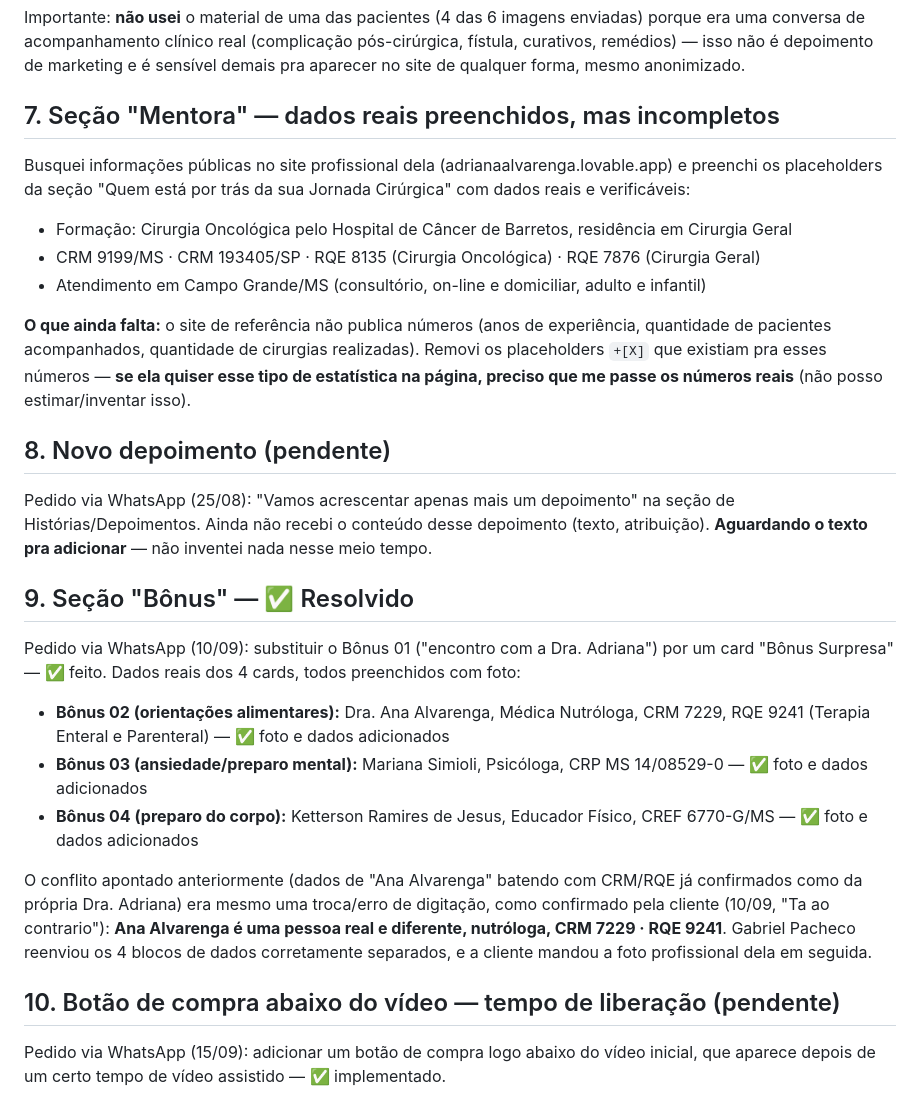
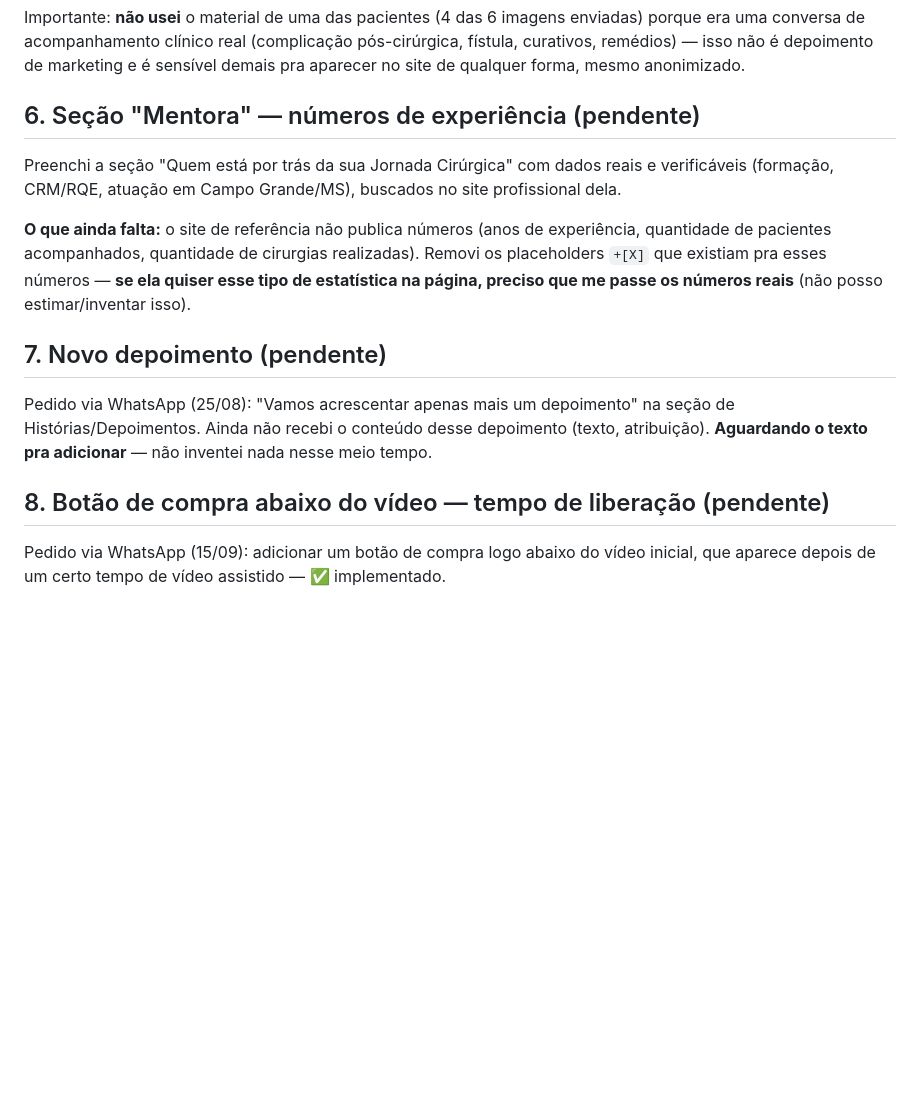
Before and after one commit to WanderTerra/lp-adriana-alvarenga, a Markdown page: DUVIDAS-CLIENTE.md, the part around one of its changes. Drawn GitHub-style; blank space fills up the shorter version.

Commit message:
DUVIDAS-CLIENTE.md: remove pendências já resolvidas
Remove os itens "Garantia" e "Bônus", que estavam totalmente
resolvidos sem nenhuma pergunta em aberto. Renumera os itens
restantes.

Co-Authored-By: Claude Sonnet 5 <noreply@anthropic.com>

```diff
--- a/DUVIDAS-CLIENTE.md
+++ b/DUVIDAS-CLIENTE.md
@@ -47,31 +42,17 @@ Duas coisas que ainda precisam ser confirmadas com ela antes dessa seção ficar
 
 Importante: **não usei** o material de uma das pacientes (4 das 6 imagens enviadas) porque era uma conversa de acompanhamento clínico real (complicação pós-cirúrgica, fístula, curativos, remédios) — isso não é depoimento de marketing e é sensível demais pra aparecer no site de qualquer forma, mesmo anonimizado.
 
-## 7. Seção "Mentora" — dados reais preenchidos, mas incompletos
+## 6. Seção "Mentora" — números de experiência (pendente)
 
-Busquei informações públicas no site profissional dela (adrianaalvarenga.lovable.app) e preenchi os placeholders da seção "Quem está por trás da sua Jornada Cirúrgica" com dados reais e verificáveis:
-
-- Formação: Cirurgia Oncológica pelo Hospital de Câncer de Barretos, residência em Cirurgia Geral
-- CRM 9199/MS · CRM 193405/SP · RQE 8135 (Cirurgia Oncológica) · RQE 7876 (Cirurgia Geral)
-- Atendimento em Campo Grande/MS (consultório, on-line e domiciliar, adulto e infantil)
+Preenchi a seção "Quem está por trás da sua Jornada Cirúrgica" com dados reais e verificáveis (formação, CRM/RQE, atuação em Campo Grande/MS), buscados no site profissional dela.
 
 **O que ainda falta:** o site de referência não publica números (anos de experiência, quantidade de pacientes acompanhados, quantidade de cirurgias realizadas). Removi os placeholders `+[X]` que existiam pra esses números — **se ela quiser esse tipo de estatística na página, preciso que me passe os números reais** (não posso estimar/inventar isso).
 
-## 8. Novo depoimento (pendente)
+## 7. Novo depoimento (pendente)
 
 Pedido via WhatsApp (25/08): "Vamos acrescentar apenas mais um depoimento" na seção de Histórias/Depoimentos. Ainda não recebi o conteúdo desse depoimento (texto, atribuição). **Aguardando o texto pra adicionar** — não inventei nada nesse meio tempo.
 
-## 9. Seção "Bônus" — ✅ Resolvido
-
-Pedido via WhatsApp (10/09): substituir o Bônus 01 ("encontro com a Dra. Adriana") por um card "Bônus Surpresa" — ✅ feito. Dados reais dos 4 cards, todos preenchidos com foto:
-
-- **Bônus 02 (orientações alimentares):** Dra. Ana Alvarenga, Médica Nutróloga, CRM 7229, RQE 9241 (Terapia Enteral e Parenteral) — ✅ foto e dados adicionados
-- **Bônus 03 (ansiedade/preparo mental):** Mariana Simioli, Psicóloga, CRP MS 14/08529-0 — ✅ foto e dados adicionados
-- **Bônus 04 (preparo do corpo):** Ketterson Ramires de Jesus, Educador Físico, CREF 6770-G/MS — ✅ foto e dados adicionados
-
-O conflito apontado anteriormente (dados de "Ana Alvarenga" batendo com CRM/RQE já confirmados como da própria Dra. Adriana) era mesmo uma troca/erro de digitação, como confirmado pela cliente (10/09, "Ta ao contrario"): **Ana Alvarenga é uma pessoa real e diferente, nutróloga, CRM 7229 · RQE 9241**. Gabriel Pacheco reenviou os 4 blocos de dados corretamente separados, e a cliente mandou a foto profissional dela em seguida.
-
-## 10. Botão de compra abaixo do vídeo — tempo de liberação (pendente)
+## 8. Botão de compra abaixo do vídeo — tempo de liberação (pendente)
 
 Pedido via WhatsApp (15/09): adicionar um botão de compra logo abaixo do vídeo inicial, que aparece depois de um certo tempo de vídeo assistido — ✅ implementado.
 
```
Also changed, not shown: other parts of DUVIDAS-CLIENTE.md (+4 -9 lines).
